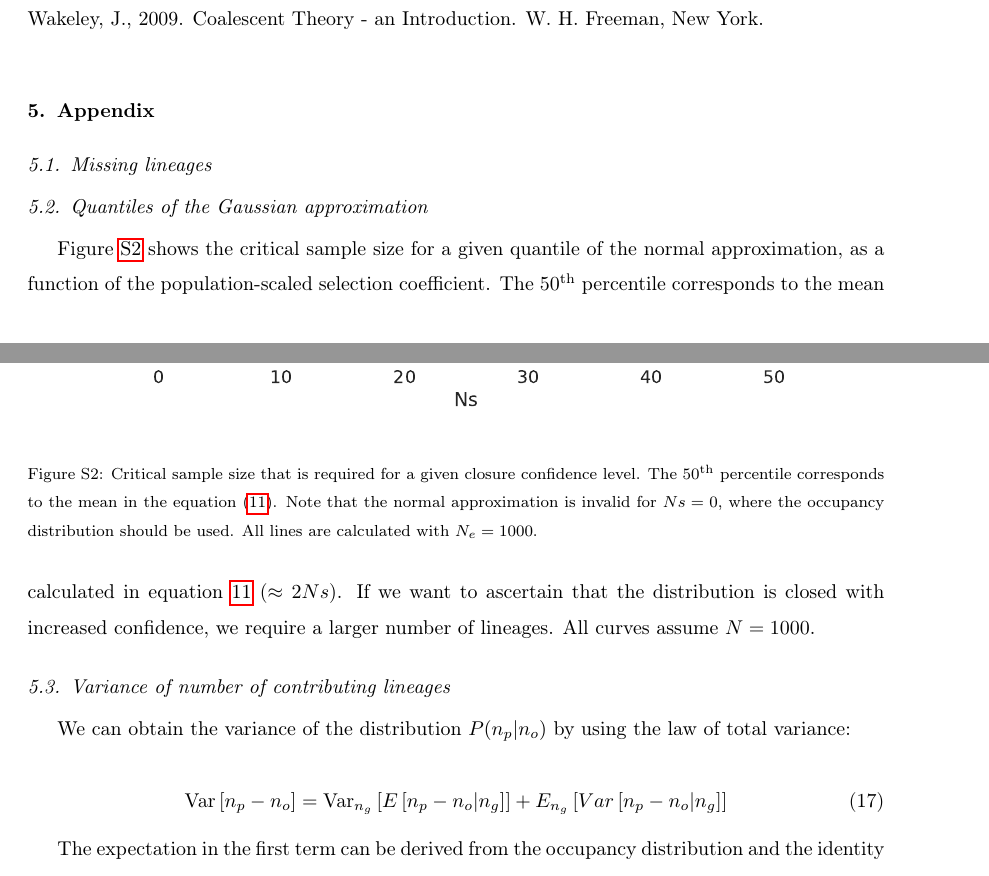
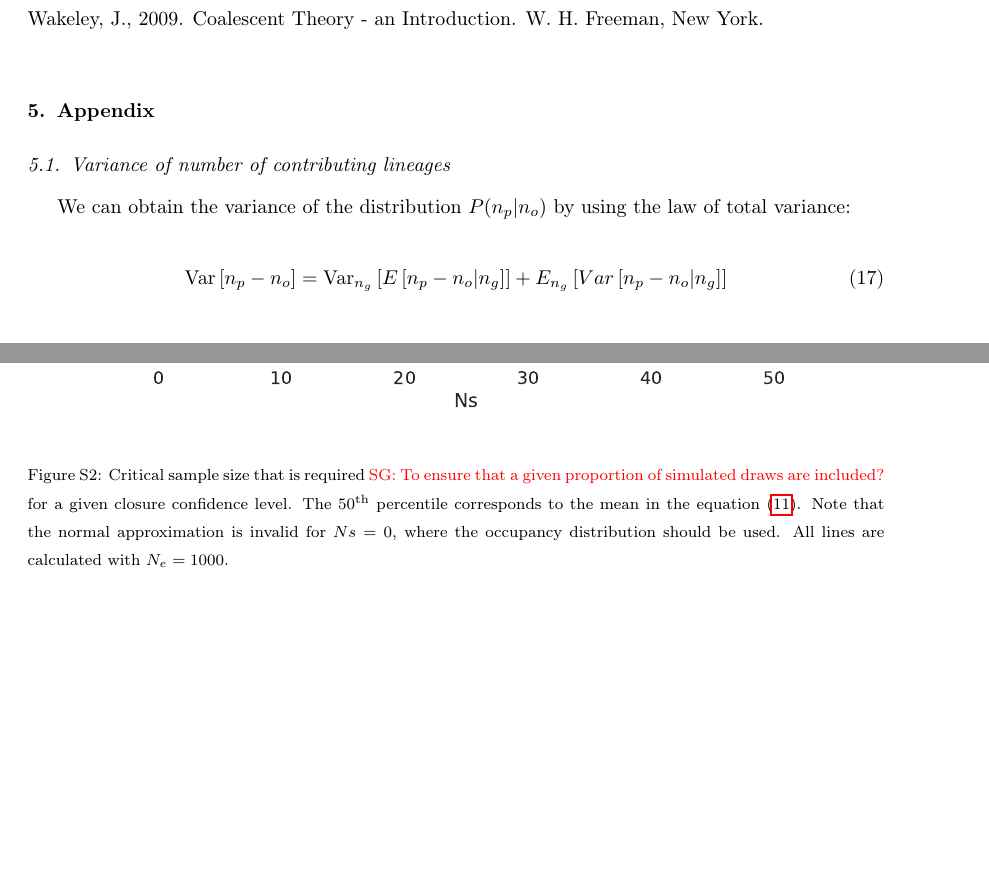
Before and after one commit to ivan-krukov/taming-strong-selection, a LaTeX paper (disco.tex): two parts of pages 20 and 22 of 25, joined at a grey line, cut so that both start at the same text, the shorter picture padded with empty space. Compiled offline with pdfLaTeX.

Commit message:
minor corrections

```diff
--- a/disco.tex
+++ b/disco.tex
@@ -735,7 +735,7 @@ and backward approaches \cite{KammEtAl2017}, the can help genetic models catch u
 \renewcommand{\thefigure}{S\arabic{figure}}
 \setcounter{figure}{0}
 
-\subsection{Missing lineages}
+%\subsection{Missing lineages}
 
 \begin{figure}
   \centering
@@ -745,18 +745,18 @@ and backward approaches \cite{KammEtAl2017}, the can help genetic models catch u
   \label{fig:apx:missing}
 \end{figure}
 
-\subsection{Quantiles of the Gaussian approximation}
+%\subsection{Quantiles of the Gaussian approximation}
 
-Figure \ref{fig:apx:critical-normal} shows the critical sample size for a given quantile of the normal
-approximation, as a function of the population-scaled selection coefficient. The $50^{\text{th}}$
-percentile corresponds to the mean calculated in equation \ref{eq:critical-sample} ($\approx 2Ns$).
-If we want to ascertain that the distribution is closed with increased confidence, we require a
-larger number of lineages. All curves assume $N=1000$.
+%Figure \ref{fig:apx:critical-normal} shows the critical sample size for a given quantile of the normal
+%approximation, as a function of the population-scaled selection coefficient. The $50^{\text{th}}$
+%percentile corresponds to the mean calculated in equation \ref{eq:critical-sample} ($\approx 2Ns$).
+%If we want to ascertain that the distribution is closed with increased confidence, we require a
+%larger number of lineages. All curves assume $N=1000$.
 
 \begin{figure}
   \centering
   \includegraphics[width=\textwidth]{fig/critical_normal.pdf}
-  \caption{Critical sample size that is required for a given closure confidence level. The
+  \caption{Critical sample size that is required \sgcomment{To ensure that a given proportion of simulated draws are included?} for a given closure confidence level. The
     $50^\text{th}$ percentile corresponds to the mean in the equation \eqref{eq:critical-sample}. Note that the
     normal approximation is invalid for $Ns=0$, where the occupancy distribution should be used. All
     lines are calculated with $N_e=1000$.}
```
Also changed, not shown: disco.tex (12 more changed lines).
